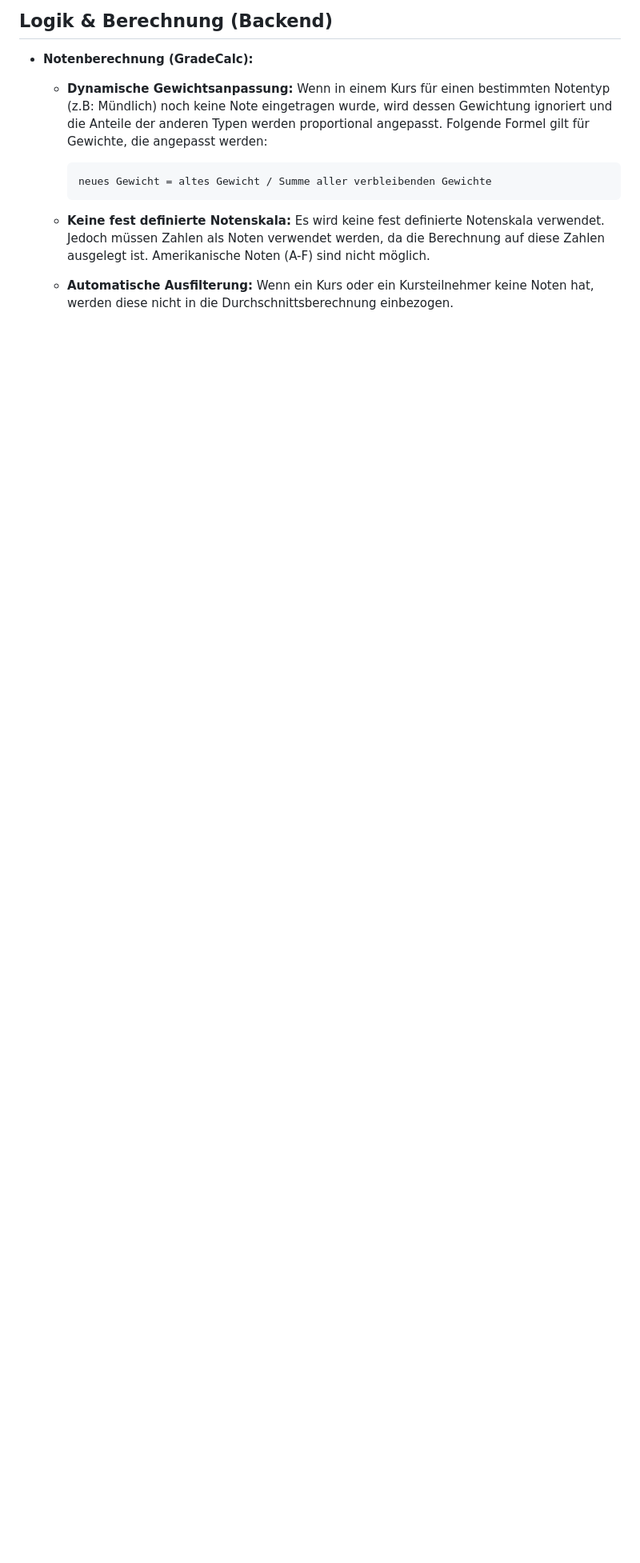
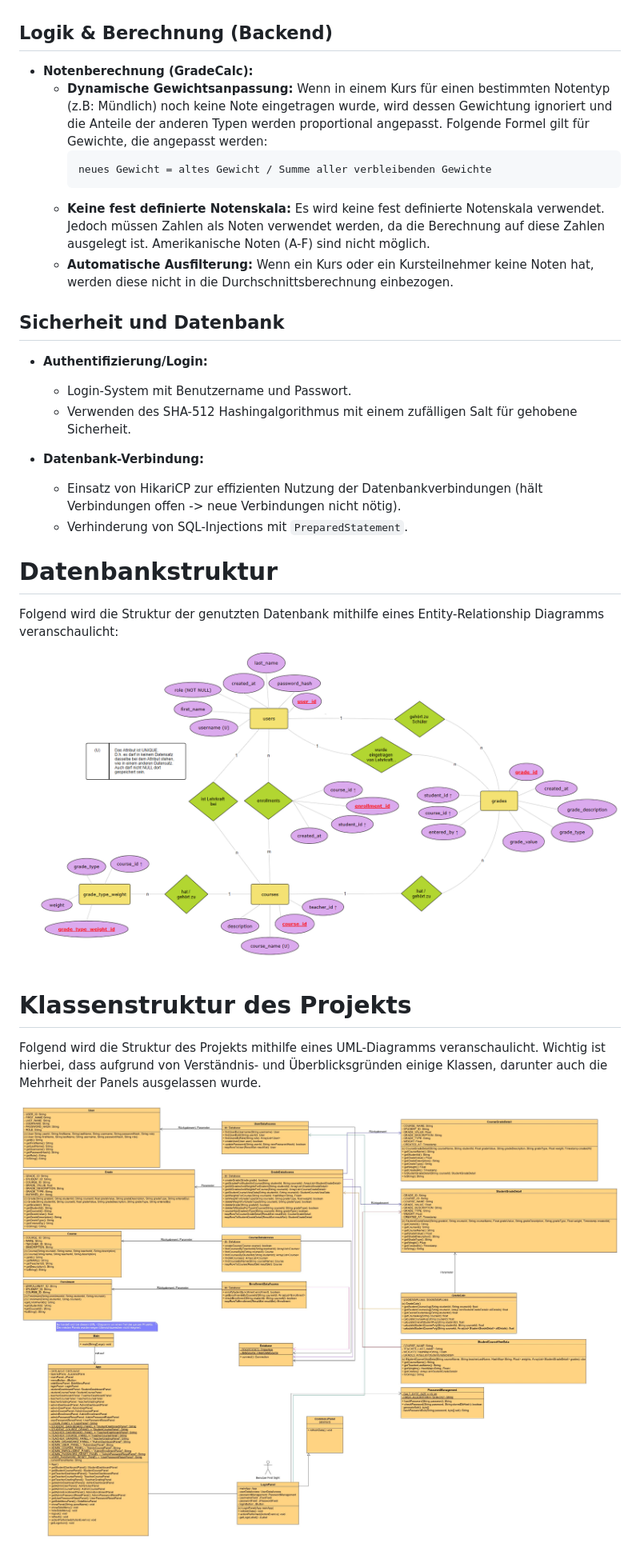
Before and after one commit to Adv35/Skool.ly, a Markdown page: README.md, the part around the change. Shown at 80% size. GitHub-like rendering; blank space fills up the shorter version.

Commit message:
Enhance README with security and database information
Added sections on security measures and database connection details to enhance project documentation.

````diff
--- a/README.md
+++ b/README.md
@@ -62,9 +62,26 @@ Skool.ly bietet eine Vielzahl an Features, welches folgend alle aufgelistet werd
 ## Logik & Berechnung (Backend)
 - **Notenberechnung (GradeCalc):**
   - **Dynamische Gewichtsanpassung:** Wenn in einem Kurs für einen bestimmten Notentyp (z.B: Mündlich) noch keine Note eingetragen wurde, wird dessen Gewichtung ignoriert und die Anteile der anderen Typen werden proportional angepasst. Folgende Formel gilt für Gewichte, die angepasst werden:
-
     ```
     neues Gewicht = altes Gewicht / Summe aller verbleibenden Gewichte
     ```
   - **Keine fest definierte Notenskala:** Es wird keine fest definierte Notenskala verwendet. Jedoch müssen Zahlen als Noten verwendet werden, da die Berechnung auf diese Zahlen ausgelegt ist. Amerikanische Noten (A-F) sind nicht möglich.
   - **Automatische Ausfilterung:** Wenn ein Kurs oder ein Kursteilnehmer keine Noten hat, werden diese nicht in die Durchschnittsberechnung einbezogen.
+
+## Sicherheit und Datenbank
+- **Authentifizierung/Login:**
+  - Login-System mit Benutzername und Passwort.
+  - Verwenden des SHA-512 Hashingalgorithmus mit einem zufälligen Salt für gehobene Sicherheit.
+
+- **Datenbank-Verbindung:**
+    - Einsatz von HikariCP zur effizienten Nutzung der Datenbankverbindungen (hält Verbindungen offen -> neue Verbindungen nicht nötig).
+    - Verhinderung von SQL-Injections mit ```PreparedStatement```.
+
+# Datenbankstruktur
+Folgend wird die Struktur der genutzten Datenbank mithilfe eines Entity-Relationship Diagramms veranschaulicht:
+![alt text](https://github.com/Adv35/Skool.ly/blob/master/ER_Diagramm.png?raw=true)
+
+# Klassenstruktur des Projekts
+Folgend wird die Struktur des Projekts mithilfe eines UML-Diagramms veranschaulicht. Wichtig ist hierbei, dass aufgrund von Verständnis- und Überblicksgründen einige Klassen, darunter auch die Mehrheit der Panels ausgelassen wurde.
+
+![alt text](https://github.com/Adv35/Skool.ly/blob/master/umlCoreFunctions2.jpg?raw=true)
````
